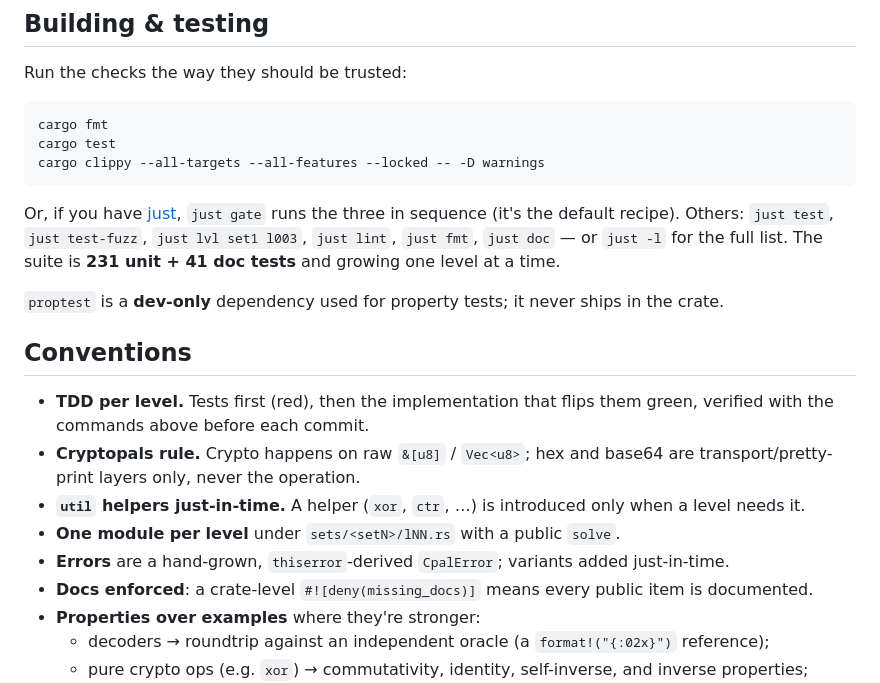
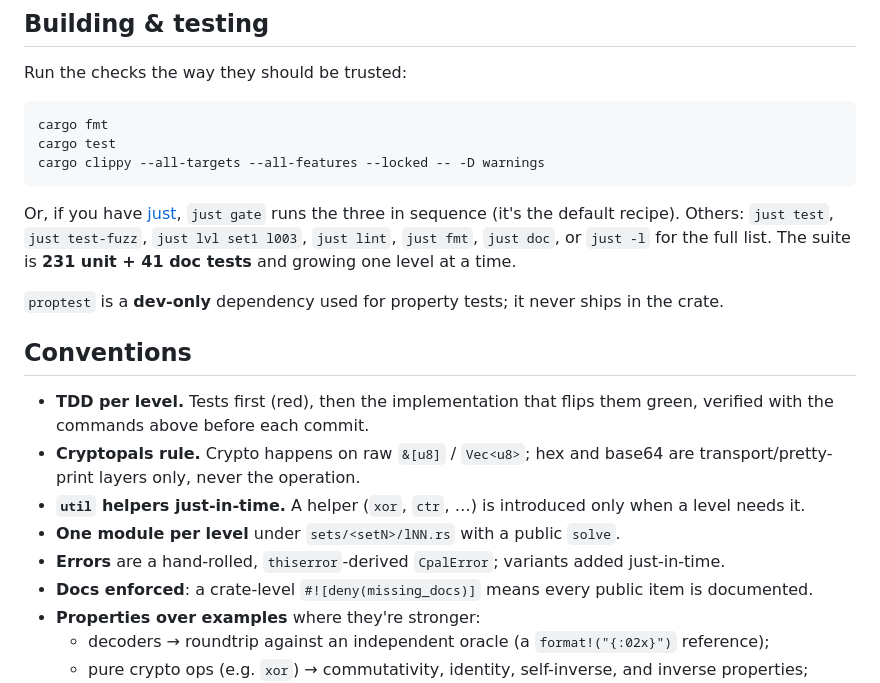
Before and after one commit to jesseposner/qwencryptopals, a Markdown page: README.md, the part around one of its changes. Rendered like a GitHub page.

Commit message:
docs: de-slop pass on the README (em dashes, hand-grown)

```diff
--- a/README.md
+++ b/README.md
@@ -28,7 +28,7 @@ cargo clippy --all-targets --all-features --locked -- -D warnings
 
 Or, if you have [just](https://github.com/casey/just), `just gate` runs the three
 in sequence (it's the default recipe). Others: `just test`, `just test-fuzz`,
-`just lvl set1 l003`, `just lint`, `just fmt`, `just doc` — or `just -l` for the
+`just lvl set1 l003`, `just lint`, `just fmt`, `just doc`, or `just -l` for the
 full list. The suite is **231 unit + 41 doc tests** and growing one level at a time.
 
 `proptest` is a **dev-only** dependency used for property tests; it never ships in the crate.
@@ -42,7 +42,7 @@ full list. The suite is **231 unit + 41 doc tests** and growing one level at a t
 - **`util` helpers just-in-time.** A helper (`xor`, `ctr`, …) is introduced only
   when a level needs it.
 - **One module per level** under `sets/<setN>/lNN.rs` with a public `solve`.
-- **Errors** are a hand-grown, `thiserror`-derived `CpalError`; variants added just-in-time.
+- **Errors** are a hand-rolled, `thiserror`-derived `CpalError`; variants added just-in-time.
 - **Docs enforced**: a crate-level `#![deny(missing_docs)]` means every public item is
   documented.
 - **Properties over examples** where they're stronger:
```
Also changed, not shown: other parts of README.md (+1 -1 lines).
